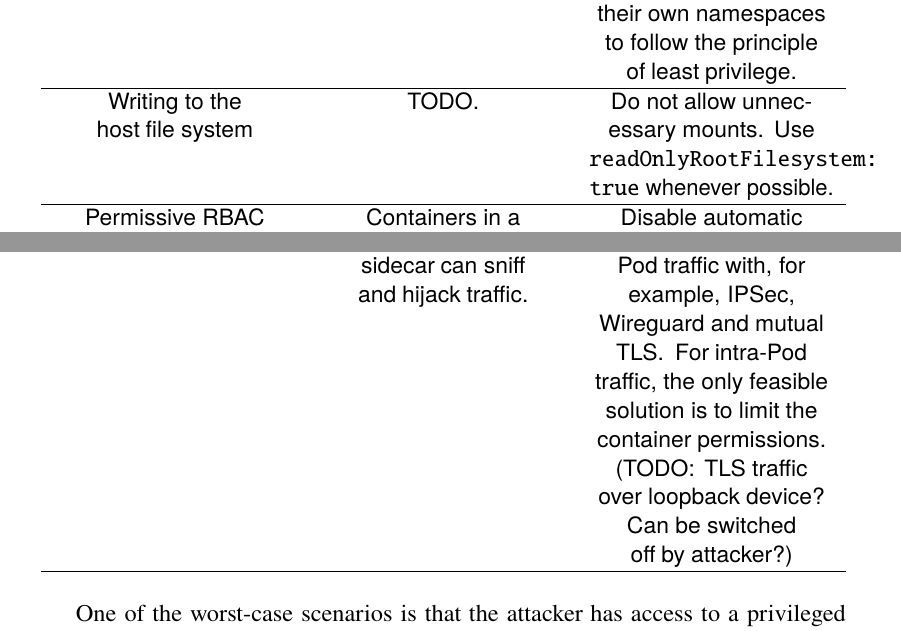
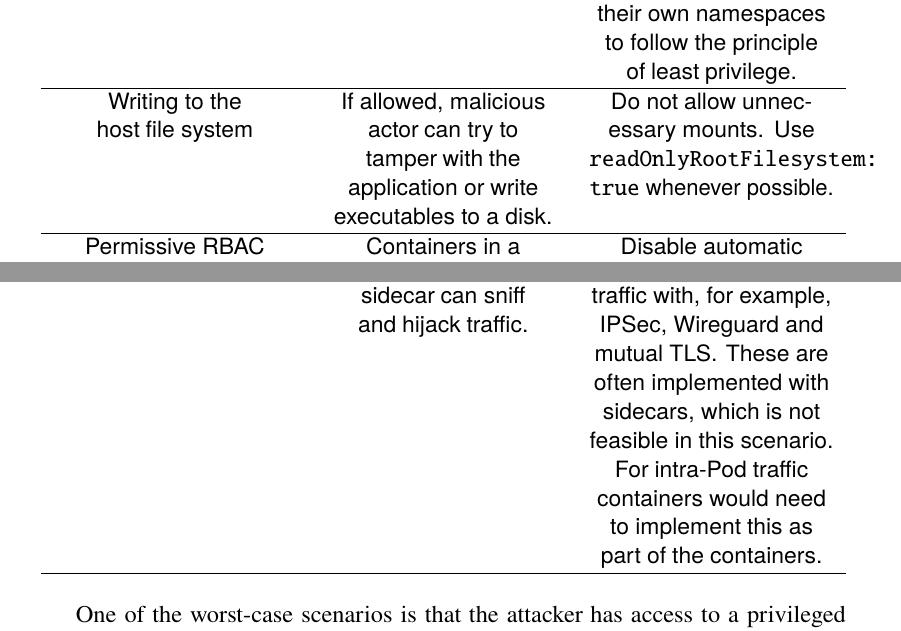
Before and after one commit to Arskah/dippa, a LaTeX thesis (thesis/thesis.tex): two parts of pages 28 and 29 of 70, joined at a grey line, cut so that both start at the same text. The pictures show the PDF file thesis/output/thesis.pdf that the author committed with the source.

Commit message:
handle some TODOs

```diff
--- a/thesis/thesis.tex
+++ b/thesis/thesis.tex
@@ -1285,7 +1276,7 @@ Tables~\ref{table:threat-model} and \ref{table:threat-model-network} list the id
     \hline
     \textbf{Threat} & \textbf{Description} & \textbf{Mitigation} \\ \hline
     Privileged containers & If containers are given privileges, malicious actor can breakout from the container and escalate the attack on cluster. & Use \texttt{restricted} Pod Security Admission to enforce security rules. PSAs are defined for namespaces, so isolate privileged containers into their own namespaces to follow the principle of least privilege. \\ \hline
-    Writing to the host file system & TODO. & Do not allow unnecessary mounts. Use \texttt{readOnlyRootFilesystem: true} whenever possible. \\ \hline
+    Writing to the host file system & If allowed, malicious actor can try to tamper with the application or write executables to a disk. & Do not allow unnecessary mounts. Use \texttt{readOnlyRootFilesystem: true} whenever possible. \\ \hline
     Permissive RBAC on service accounts & Containers in a Pod share service accounts\footnote{\texttt{spec.serviceAccountName} is a Pod-level field}. By default, Pods automatically mount the service account to all containers. & Disable automatic mounting of service accounts\footnote{Set \texttt{automountServiceAccountToken: false}} and explicitly mount them to containers when needed. Adhere to the principle of least privilege. \\ \hline
     There are no resource limits for containers & If not set, a single container can hog system resources, causing denial of service (DoS). & Set resource limits to containers\footnote{Use \texttt{spec.containers[*].resources}}. \\ \hline
   \end{tabularx}
@@ -1307,7 +1298,7 @@ Tables~\ref{table:threat-model} and \ref{table:threat-model-network} list the id
     The Pod has network access to the control plane & By default, all traffic inside the cluster is allowed. & Use NetworkPolicies as a firewall. Deny by default and explicitly allow traffic only if needed. \\ \hline
     Sidecar can use the main container's NetworkPolicy to access \texttt{kube-system} or other Pods & NetworkPolicies affect the NIC of the Pod network, which is shared by sidecars. & \textbf{No built-in solution available!} \\ \hline
     Sidecar has network access to the main container & Main container is accessible via loopback device, which cannot be protected with NetworkPolicy. & \textbf{There is no built-in solution available!} \\ \hline
-    Sidecar sniffs the main application traffic & Pod-to-Pod traffic in cluster is unencrypted by default. A privileged sidecar can sniff and hijack traffic. & CNIs and service meshes may provide encryption to inter-Pod traffic with, for example, IPSec, Wireguard and mutual TLS. For intra-Pod traffic, the only feasible solution is to limit the container permissions. (TODO: TLS traffic over loopback device? Can be switched off by attacker?) \\ \hline
+    Sidecar sniffs the main application traffic & Pod-to-Pod traffic in cluster is unencrypted by default. A privileged sidecar can sniff and hijack traffic. & CNIs and service meshes may provide encryption to inter-Pod traffic with, for example, IPSec, Wireguard and mutual TLS. These are often implemented with sidecars, which is not feasible in this scenario. For intra-Pod traffic containers would need to implement this as part of the containers. \\ \hline
   \end{tabularx}
 \end{minipage}
 \end{table}
```
Also changed, not shown: thesis/output/thesis.pdf, thesis/thesis.tex (12 more changed lines).
